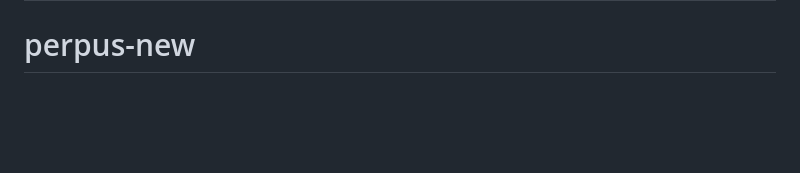
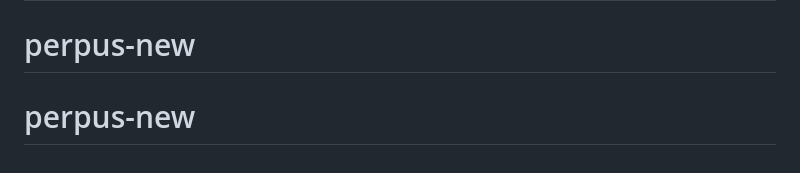
Before and after one commit to MsyahmiTP/ukk-perpustakaan, a Markdown page: README.md, the part around the change. Drawn GitHub-style; blank space fills up the shorter version.

```diff
--- a/README.md
+++ b/README.md
@@ -66,3 +66,4 @@ If you discover a security vulnerability within Laravel, please send an e-mail t
 The Laravel framework is open-sourced software licensed under the [MIT license](https://opensource.org/licenses/MIT).
 # ukk-perpustakaan
 # perpus-new
+# perpus-new
```
